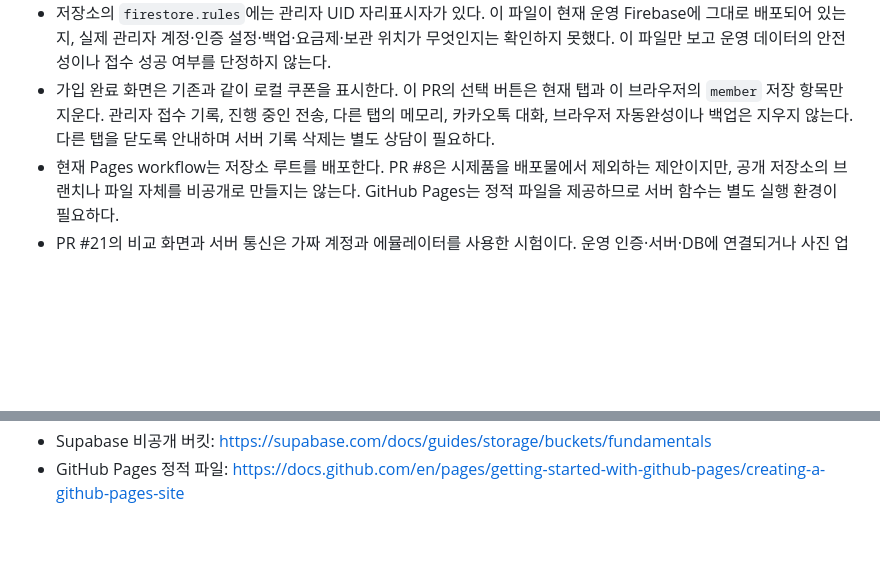
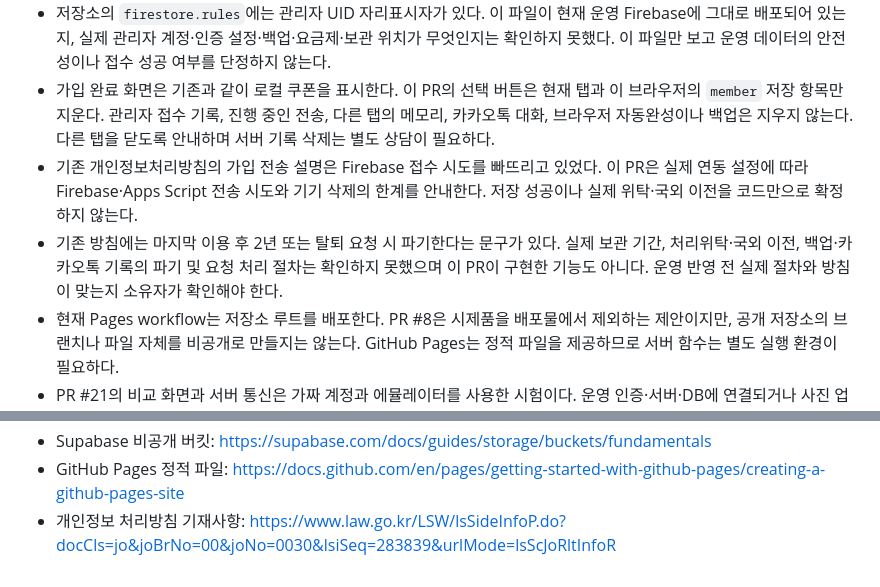
Before and after one commit to ok-clean/ok-clean.github.io, a Markdown page: docs/backend-and-privacy-review-20261028.md, 2 parts joined by grey strips. Drawn GitHub-style; blank space fills up the shorter version.

Commit message:
Align privacy notice with configured member storage

```diff
--- a/docs/backend-and-privacy-review-20261028.md
+++ b/docs/backend-and-privacy-review-20261028.md
@@ -8,6 +8,8 @@
 - 저장소의 Firebase 설정에는 프로젝트 식별을 위한 웹 앱 설정이 있지만 여기에는 값을 옮기지 않는다. Firebase는 해당 설정의 공개 여부와 별개로 데이터 접근을 보안 규칙과 인증으로 통제한다. 서비스 계정 키나 관리자 비밀은 브라우저와 저장소에 두지 않는다.
 - 저장소의 `firestore.rules`에는 관리자 UID 자리표시자가 있다. 이 파일이 현재 운영 Firebase에 그대로 배포되어 있는지, 실제 관리자 계정·인증 설정·백업·요금제·보관 위치가 무엇인지는 확인하지 못했다. 이 파일만 보고 운영 데이터의 안전성이나 접수 성공 여부를 단정하지 않는다.
 - 가입 완료 화면은 기존과 같이 로컬 쿠폰을 표시한다. 이 PR의 선택 버튼은 현재 탭과 이 브라우저의 `member` 저장 항목만 지운다. 관리자 접수 기록, 진행 중인 전송, 다른 탭의 메모리, 카카오톡 대화, 브라우저 자동완성이나 백업은 지우지 않는다. 다른 탭을 닫도록 안내하며 서버 기록 삭제는 별도 상담이 필요하다.
+- 기존 개인정보처리방침의 가입 전송 설명은 Firebase 접수 시도를 빠뜨리고 있었다. 이 PR은 실제 연동 설정에 따라 Firebase·Apps Script 전송 시도와 기기 삭제의 한계를 안내한다. 저장 성공이나 실제 위탁·국외 이전을 코드만으로 확정하지 않는다.
+- 기존 방침에는 마지막 이용 후 2년 또는 탈퇴 요청 시 파기한다는 문구가 있다. 실제 보관 기간, 처리위탁·국외 이전, 백업·카카오톡 기록의 파기 및 요청 처리 절차는 확인하지 못했으며 이 PR이 구현한 기능도 아니다. 운영 반영 전 실제 절차와 방침이 맞는지 소유자가 확인해야 한다.
 - 현재 Pages workflow는 저장소 루트를 배포한다. PR #8은 시제품을 배포물에서 제외하는 제안이지만, 공개 저장소의 브랜치나 파일 자체를 비공개로 만들지는 않는다. GitHub Pages는 정적 파일을 제공하므로 서버 함수는 별도 실행 환경이 필요하다.
 - PR #21의 비교 화면과 서버 통신은 가짜 계정과 에뮬레이터를 사용한 시험이다. 운영 인증·서버·DB에 연결되거나 사진 업로드가 구현된 상태가 아니다.
 
@@ -61,3 +63,4 @@ Supabase 무료 사용량은 조직 단위로 합산되는 항목이 있다. 나
 - Supabase 할당량 초과: https://supabase.com/docs/guides/platform/billing-faq
 - Supabase 비공개 버킷: https://supabase.com/docs/guides/storage/buckets/fundamentals
 - GitHub Pages 정적 파일: https://docs.github.com/en/pages/getting-started-with-github-pages/creating-a-github-pages-site
+- 개인정보 처리방침 기재사항: https://www.law.go.kr/LSW/lsSideInfoP.do?docCls=jo&joBrNo=00&joNo=0030&lsiSeq=283839&urlMode=lsScJoRltInfoR
```
